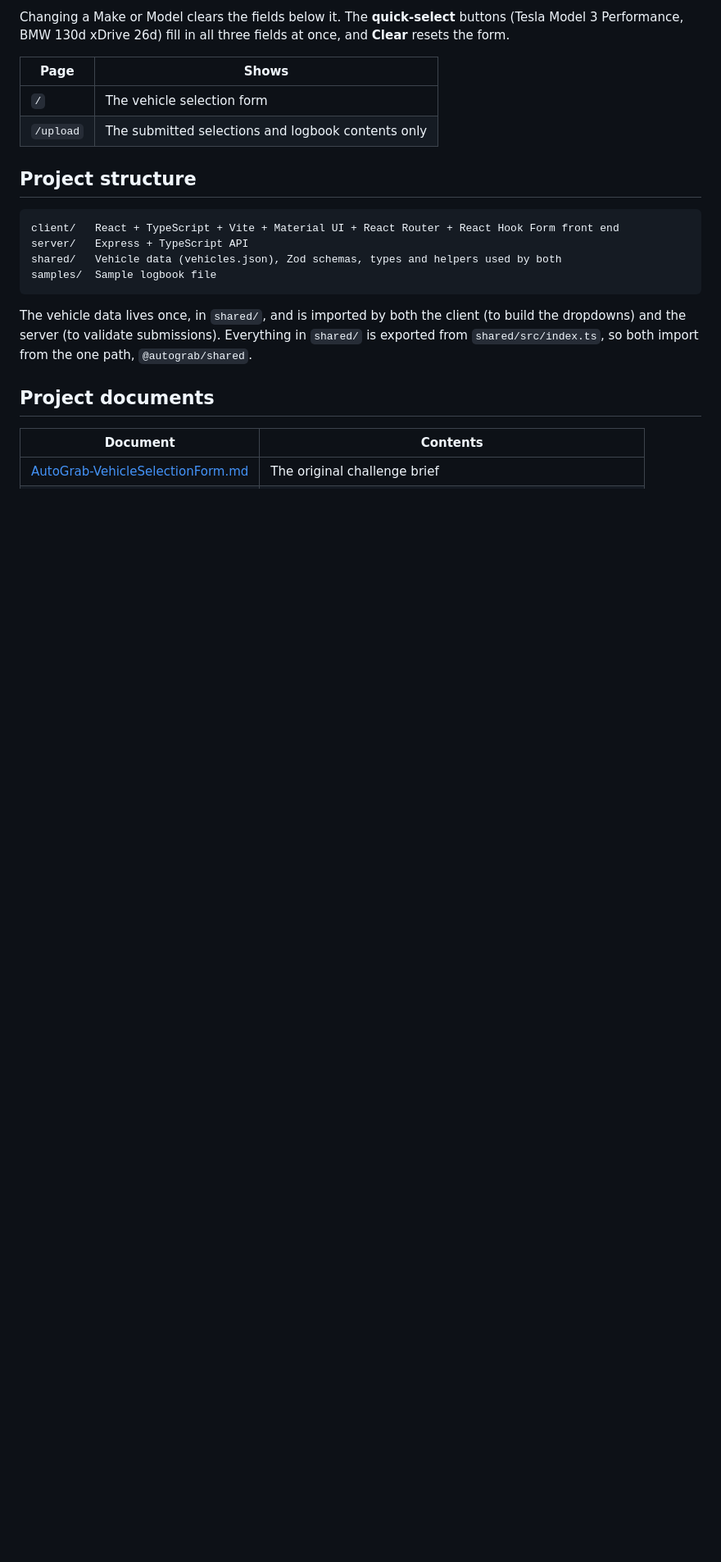
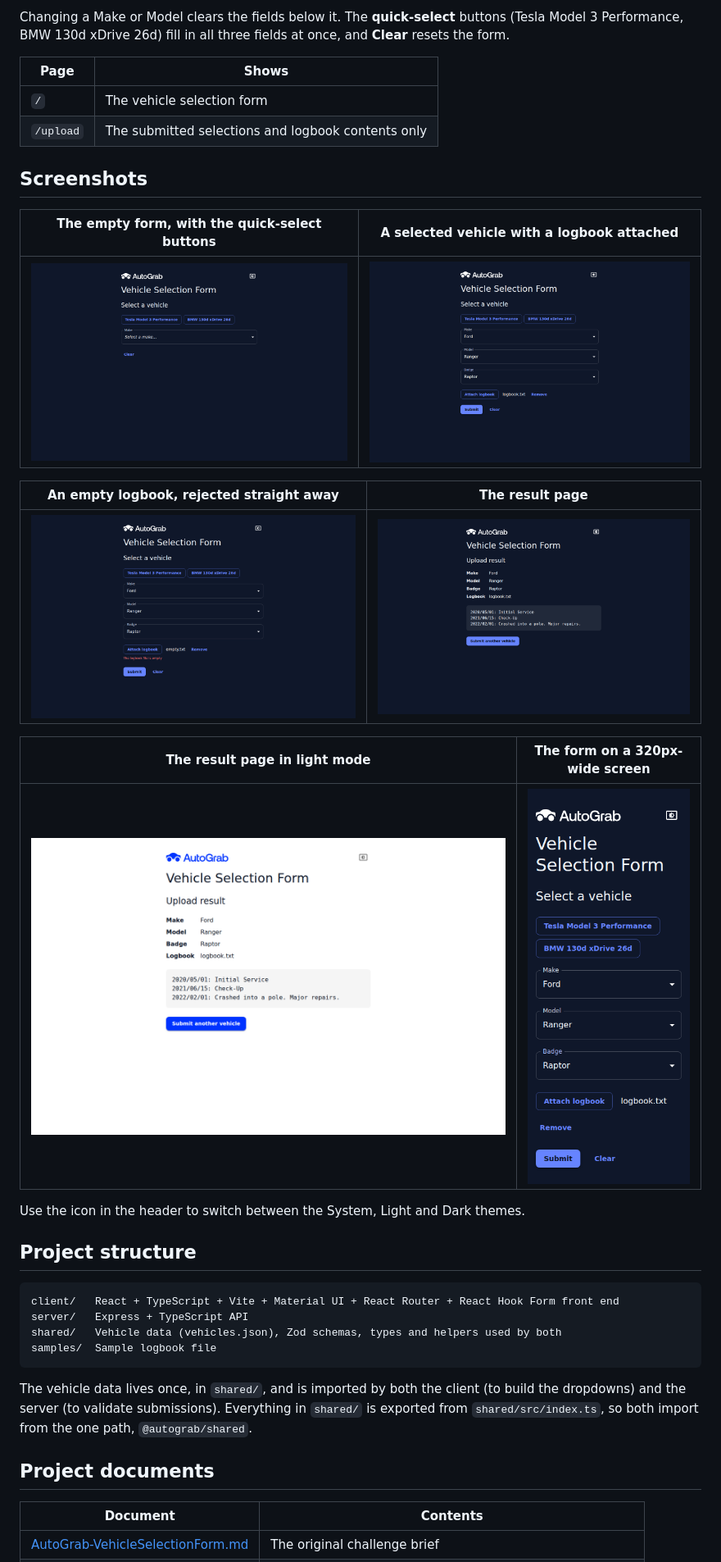
Before and after one commit to GlennSeymon/AutoGrab, a Markdown page: README.md, the part around the change. Shown at 82% size. Drawn GitHub-style; pictures changed too: docs/screenshots/form-empty.png (added), docs/screenshots/form-error.png (added), docs/screenshots/form-filled.png (added); blank space fills up the shorter version.

Commit message:
Add screenshots to the README

```diff
--- a/README.md
+++ b/README.md
@@ -51,6 +51,22 @@ Changing a Make or Model clears the fields below it. The **quick-select** button
 | --------- | -------------------------------------------------- |
 | `/`       | The vehicle selection form                         |
 | `/upload` | The submitted selections and logbook contents only |
+
+## Screenshots
+
+| The empty form, with the quick-select buttons  | A selected vehicle with a logbook attached       |
+| ---------------------------------------------- | ------------------------------------------------ |
+| ![Empty form](docs/screenshots/form-empty.png) | ![Filled form](docs/screenshots/form-filled.png) |
+
+| An empty logbook, rejected straight away          | The result page                             |
+| ------------------------------------------------- | ------------------------------------------- |
+| ![Logbook error](docs/screenshots/form-error.png) | ![Result page](docs/screenshots/result.png) |
+
+| The result page in light mode                                 | The form on a 320px-wide screen                     |
+| ------------------------------------------------------------- | --------------------------------------------------- |
+| ![Result page, light mode](docs/screenshots/result-light.png) | ![Form on mobile](docs/screenshots/form-mobile.png) |
+
+Use the icon in the header to switch between the System, Light and Dark themes.
 
 ## Project structure
 
```
